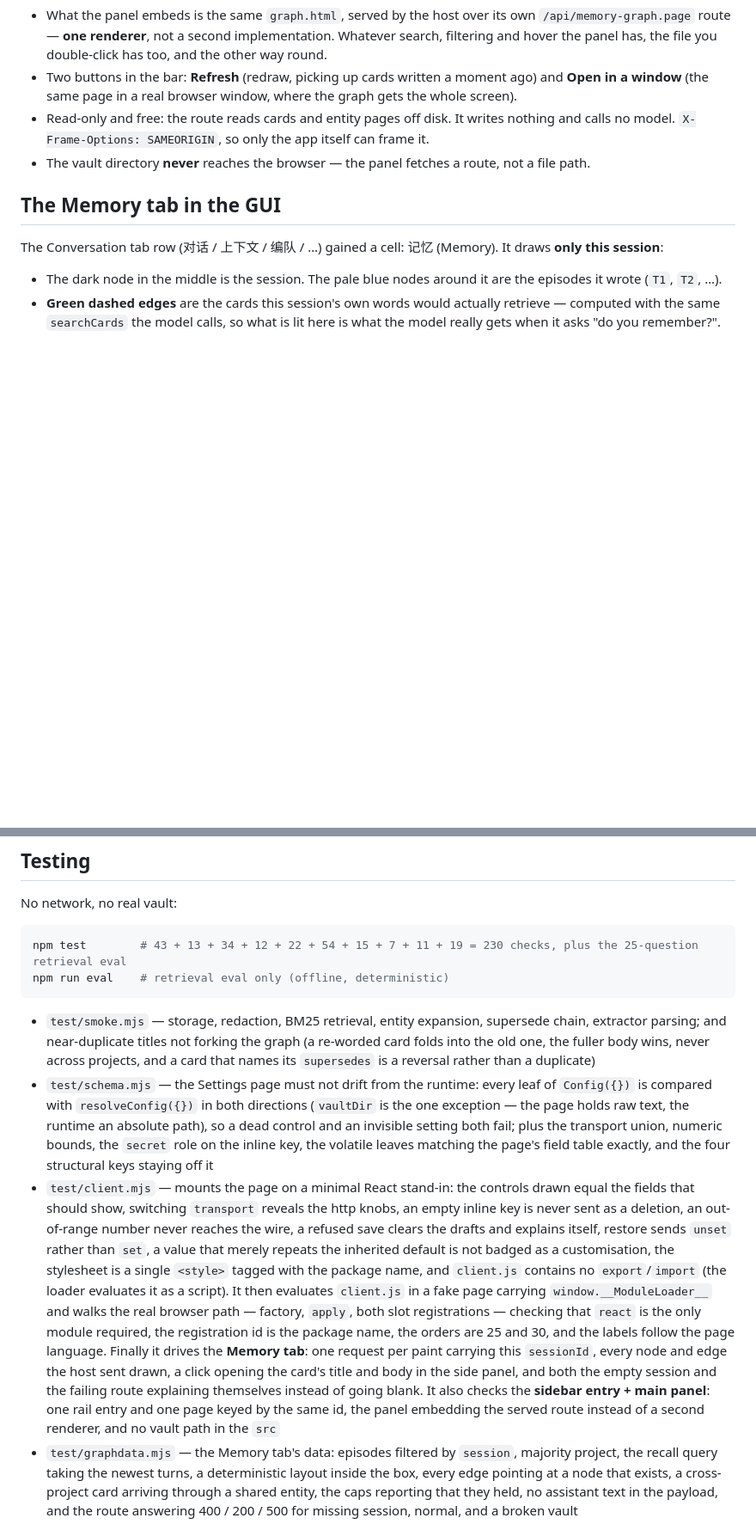
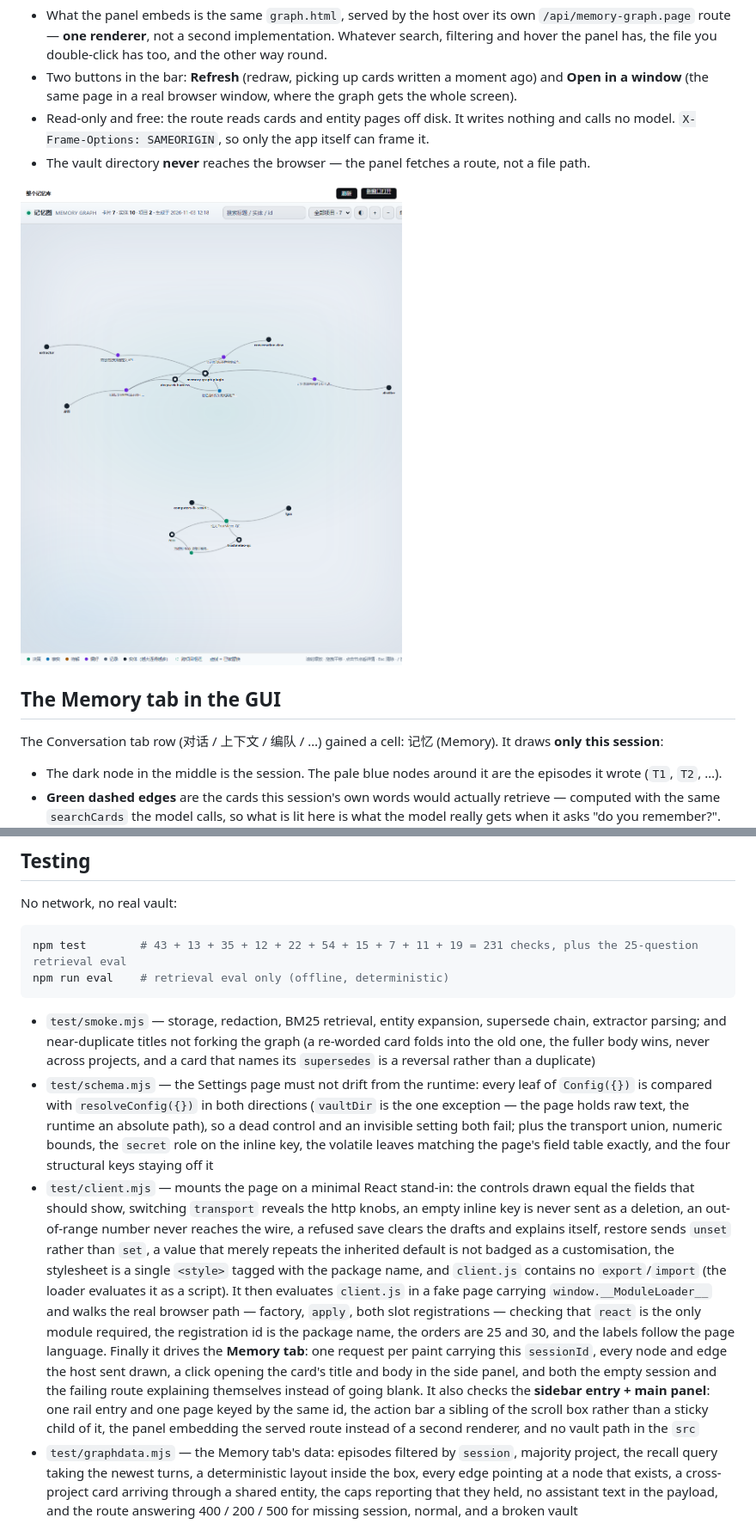
Before and after one commit to ilaomianyang/dsh-memory-graph, a Markdown page: README.en.md, 2 parts joined by grey strips. Shown at 86% size. Rendered like a GitHub page; pictures changed too: docs/vault-panel.png (added); blank space fills up the shorter version.

````diff
--- a/README.en.md
+++ b/README.en.md
@@ -292,6 +292,8 @@ If you would rather not go looking through the vault folder, the plugin register
 - Read-only and free: the route reads cards and entity pages off disk. It writes nothing and calls no model. `X-Frame-Options: SAMEORIGIN`, so only the app itself can frame it.
 - The vault directory **never** reaches the browser — the panel fetches a route, not a file path.
 
+![The Memory Graph panel: the whole-vault graph embedded in the app](docs/vault-panel.png)
+
 ## The Memory tab in the GUI
 
 The Conversation tab row (对话 / 上下文 / 编队 / …) gained a cell: 记忆 (Memory). It draws **only this session**:
@@ -371,13 +373,13 @@ Side benefit: an injected message no longer cuts a turn in half, so an episode's
 No network, no real vault:
 
 ```bash
-npm test        # 43 + 13 + 34 + 12 + 22 + 54 + 15 + 7 + 11 + 19 = 230 checks, plus the 25-question retrieval eval
+npm test        # 43 + 13 + 35 + 12 + 22 + 54 + 15 + 7 + 11 + 19 = 231 checks, plus the 25-question retrieval eval
 npm run eval    # retrieval eval only (offline, deterministic)
 ```
 
 - `test/smoke.mjs` — storage, redaction, BM25 retrieval, entity expansion, supersede chain, extractor parsing; and near-duplicate titles not forking the graph (a re-worded card folds into the old one, the fuller body wins, never across projects, and a card that names its `supersedes` is a reversal rather than a duplicate)
 - `test/schema.mjs` — the Settings page must not drift from the runtime: every leaf of `Config({})` is compared with `resolveConfig({})` in both directions (`vaultDir` is the one exception — the page holds raw text, the runtime an absolute path), so a dead control and an invisible setting both fail; plus the transport union, numeric bounds, the `secret` role on the inline key, the volatile leaves matching the page's field table exactly, and the four structural keys staying off it
-- `test/client.mjs` — mounts the page on a minimal React stand-in: the controls drawn equal the fields that should show, switching `transport` reveals the http knobs, an empty inline key is never sent as a deletion, an out-of-range number never reaches the wire, a refused save clears the drafts and explains itself, restore sends `unset` rather than `set`, a value that merely repeats the inherited default is not badged as a customisation, the stylesheet is a single `<style>` tagged with the package name, and `client.js` contains no `export`/`import` (the loader evaluates it as a script). It then evaluates `client.js` in a fake page carrying `window.__ModuleLoader__` and walks the real browser path — factory, `apply`, both slot registrations — checking that `react` is the only module required, the registration id is the package name, the orders are 25 and 30, and the labels follow the page language. Finally it drives the **Memory tab**: one request per paint carrying this `sessionId`, every node and edge the host sent drawn, a click opening the card's title and body in the side panel, and both the empty session and the failing route explaining themselves instead of going blank. It also checks the **sidebar entry + main panel**: one rail entry and one page keyed by the same id, the panel embedding the served route instead of a second renderer, and no vault path in the `src`
+- `test/client.mjs` — mounts the page on a minimal React stand-in: the controls drawn equal the fields that should show, switching `transport` reveals the http knobs, an empty inline key is never sent as a deletion, an out-of-range number never reaches the wire, a refused save clears the drafts and explains itself, restore sends `unset` rather than `set`, a value that merely repeats the inherited default is not badged as a customisation, the stylesheet is a single `<style>` tagged with the package name, and `client.js` contains no `export`/`import` (the loader evaluates it as a script). It then evaluates `client.js` in a fake page carrying `window.__ModuleLoader__` and walks the real browser path — factory, `apply`, both slot registrations — checking that `react` is the only module required, the registration id is the package name, the orders are 25 and 30, and the labels follow the page language. Finally it drives the **Memory tab**: one request per paint carrying this `sessionId`, every node and edge the host sent drawn, a click opening the card's title and body in the side panel, and both the empty session and the failing route explaining themselves instead of going blank. It also checks the **sidebar entry + main panel**: one rail entry and one page keyed by the same id, the action bar a sibling of the scroll box rather than a sticky child of it, the panel embedding the served route instead of a second renderer, and no vault path in the `src`
 - `test/graphdata.mjs` — the Memory tab's data: episodes filtered by `session`, majority project, the recall query taking the newest turns, a deterministic layout inside the box, every edge pointing at a node that exists, a cross-project card arriving through a shared entity, the caps reporting that they held, no assistant text in the payload, and the route answering 400 / 200 / 500 for missing session, normal, and a broken vault
 - `test/capture.mjs` — drives the capture listener with real `session/event` shapes, including injected context
 - `test/tools.mjs` — runs `execute` + `render` for all eight tools
````
Also changed, not shown: CHANGELOG.md (+12 -0 lines), README.md (+4 -2 lines), 3 other files.
